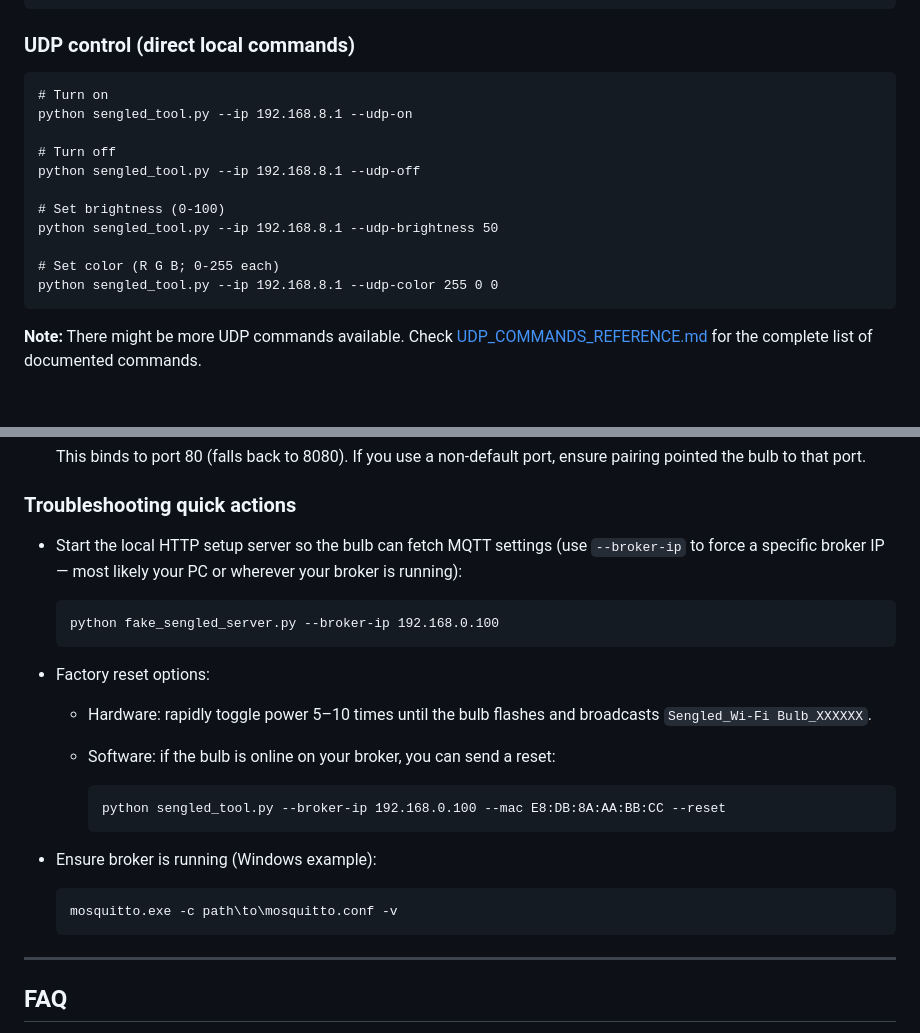
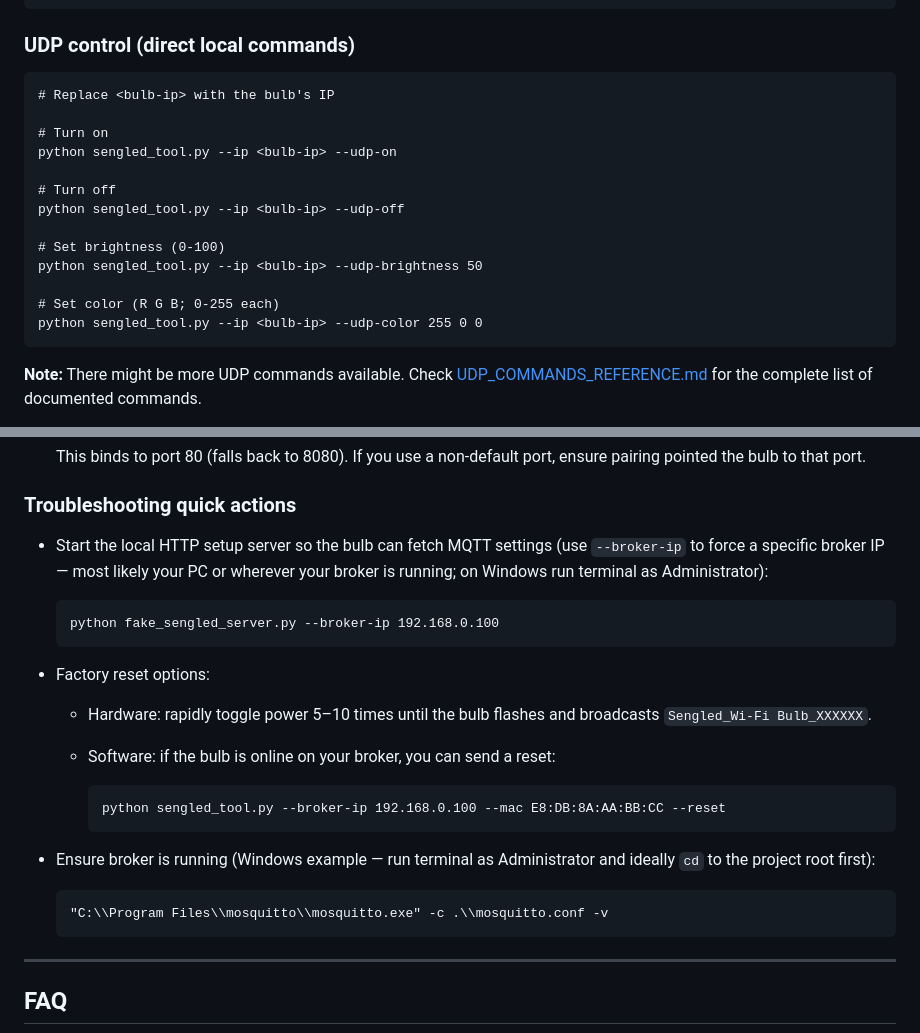
Before and after one commit to samfundev/SengledTools, a Markdown page: README.md, 2 parts joined by grey strips. Drawn GitHub-style; blank space fills up the shorter version.

````diff
--- a/README.md
+++ b/README.md
@@ -124,17 +124,19 @@ python sengled_tool.py --broker-ip 192.168.0.100 \
 ### UDP control (direct local commands)
 
 ```
+# Replace <bulb-ip> with the bulb's IP
+
 # Turn on
-python sengled_tool.py --ip 192.168.8.1 --udp-on
+python sengled_tool.py --ip <bulb-ip> --udp-on
 
 # Turn off
-python sengled_tool.py --ip 192.168.8.1 --udp-off
+python sengled_tool.py --ip <bulb-ip> --udp-off
 
 # Set brightness (0-100)
-python sengled_tool.py --ip 192.168.8.1 --udp-brightness 50
+python sengled_tool.py --ip <bulb-ip> --udp-brightness 50
 
 # Set color (R G B; 0-255 each)
-python sengled_tool.py --ip 192.168.8.1 --udp-color 255 0 0
+python sengled_tool.py --ip <bulb-ip> --udp-color 255 0 0
 ```
 
 **Note:** There might be more UDP commands available. Check [UDP_COMMANDS_REFERENCE.md](UDP_COMMANDS_REFERENCE.md) for the complete list of documented commands.
@@ -151,7 +153,7 @@ Power loss behavior:
 
 ### Troubleshooting quick actions
 
-- Start the local HTTP setup server so the bulb can fetch MQTT settings (use `--broker-ip` to force a specific broker IP — most likely your PC or wherever your broker is running):
+- Start the local HTTP setup server so the bulb can fetch MQTT settings (use `--broker-ip` to force a specific broker IP — most likely your PC or wherever your broker is running; on Windows run terminal as Administrator):
   ```
   python fake_sengled_server.py --broker-ip 192.168.0.100
   ```
@@ -164,10 +166,10 @@ Power loss behavior:
     ```
     python sengled_tool.py --broker-ip 192.168.0.100 --mac E8:DB:8A:AA:BB:CC --reset
     ```
-* Ensure broker is running (Windows example):
+* Ensure broker is running (Windows example — run terminal as Administrator and ideally `cd` to the project root first):
 
   ```
-  mosquitto.exe -c path\to\mosquitto.conf -v
+  "C:\\Program Files\\mosquitto\\mosquitto.exe" -c .\\mosquitto.conf -v
   ```
 
 
````
